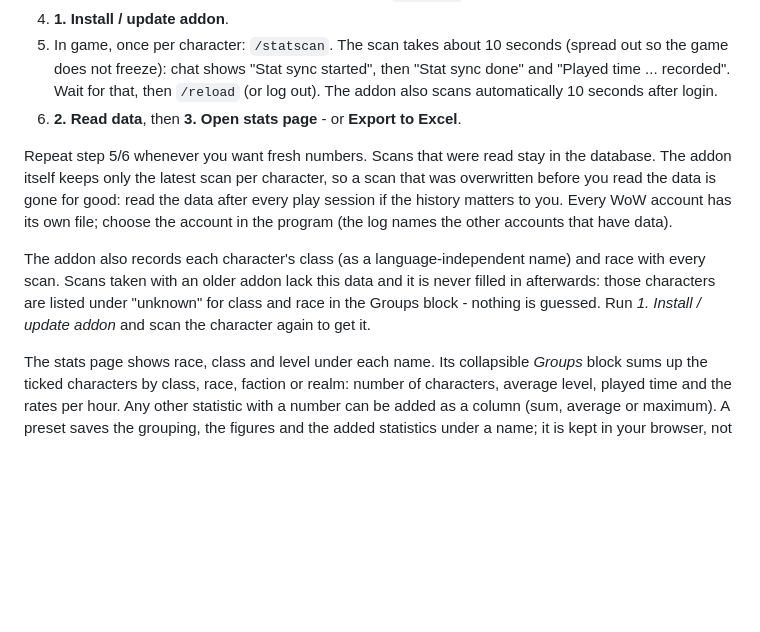
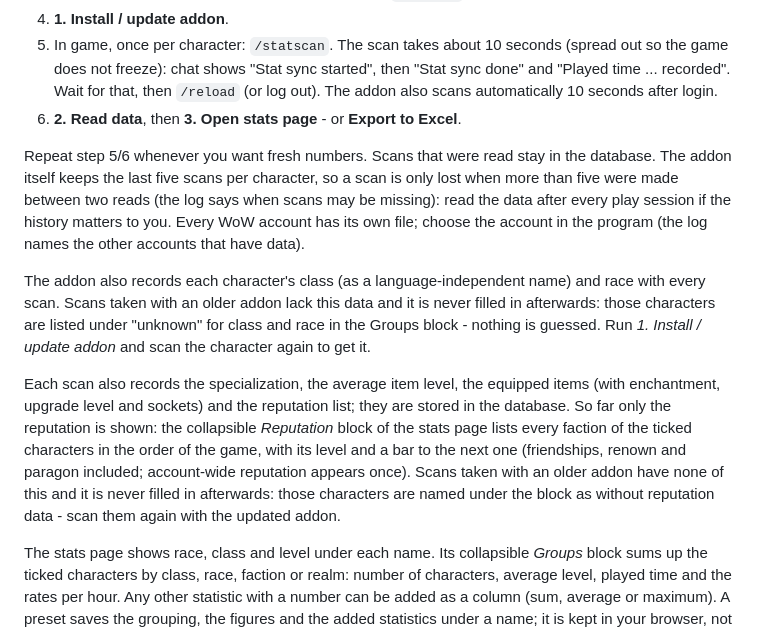
Before and after one commit to Wewoc/WoW-StatTracker, a Markdown page: README.md, the part around the change. GitHub-like rendering; blank space fills up the shorter version.

```diff
--- a/README.md
+++ b/README.md
@@ -21,9 +21,11 @@ StatTracker reads the **game statistics** of your World of Warcraft characters t
 5. In game, once per character: `/statscan`. The scan takes about 10 seconds (spread out so the game does not freeze): chat shows "Stat sync started", then "Stat sync done" and "Played time ... recorded". Wait for that, then `/reload` (or log out). The addon also scans automatically 10 seconds after login.
 6. **2. Read data**, then **3. Open stats page** - or **Export to Excel**.
 
-Repeat step 5/6 whenever you want fresh numbers. Scans that were read stay in the database. The addon itself keeps only the latest scan per character, so a scan that was overwritten before you read the data is gone for good: read the data after every play session if the history matters to you. Every WoW account has its own file; choose the account in the program (the log names the other accounts that have data).
+Repeat step 5/6 whenever you want fresh numbers. Scans that were read stay in the database. The addon itself keeps the last five scans per character, so a scan is only lost when more than five were made between two reads (the log says when scans may be missing): read the data after every play session if the history matters to you. Every WoW account has its own file; choose the account in the program (the log names the other accounts that have data).
 
 The addon also records each character's class (as a language-independent name) and race with every scan. Scans taken with an older addon lack this data and it is never filled in afterwards: those characters are listed under "unknown" for class and race in the Groups block - nothing is guessed. Run *1. Install / update addon* and scan the character again to get it.
+
+Each scan also records the specialization, the average item level, the equipped items (with enchantment, upgrade level and sockets) and the reputation list; they are stored in the database. So far only the reputation is shown: the collapsible *Reputation* block of the stats page lists every faction of the ticked characters in the order of the game, with its level and a bar to the next one (friendships, renown and paragon included; account-wide reputation appears once). Scans taken with an older addon have none of this and it is never filled in afterwards: those characters are named under the block as without reputation data - scan them again with the updated addon.
 
 The stats page shows race, class and level under each name. Its collapsible *Groups* block sums up the ticked characters by class, race, faction or realm: number of characters, average level, played time and the rates per hour. Any other statistic with a number can be added as a column (sum, average or maximum). A preset saves the grouping, the figures and the added statistics under a name; it is kept in your browser, not in the page. The Excel export has no groups.
 
```
Also changed, not shown: README.de.md (+3 -1 lines).
